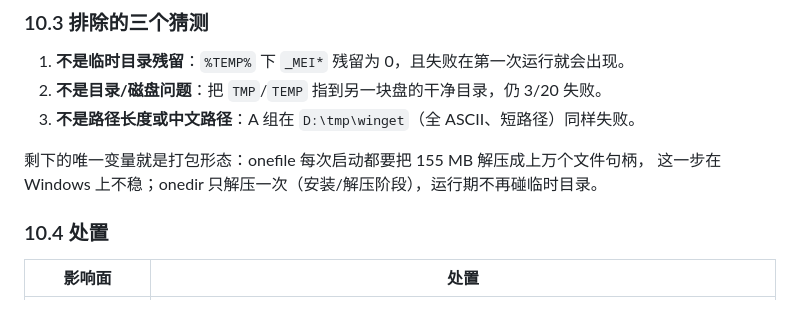
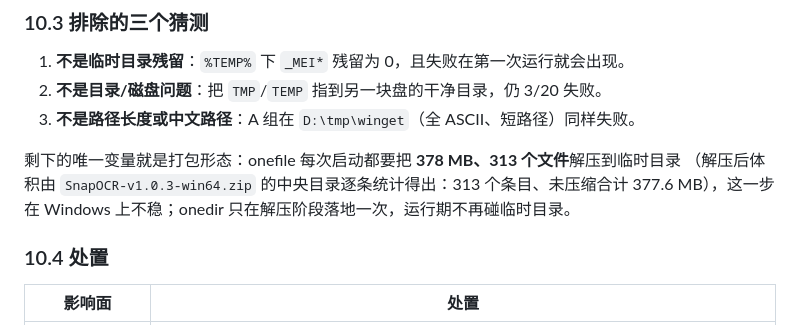
Before and after one commit to q037180/SnapOCR, a Markdown page: docs/QA-REPORT-2026-11-06.md, the part around the change. Rendered like a GitHub page.

```diff
--- a/docs/QA-REPORT-2026-11-06.md
+++ b/docs/QA-REPORT-2026-11-06.md
@@ -1055,8 +1055,9 @@ Application 事件日志里也没有 `Application Error` 记录 —— 不是崩
 2. **不是目录/磁盘问题**：把 `TMP`/`TEMP` 指到另一块盘的干净目录，仍 3/20 失败。
 3. **不是路径长度或中文路径**：A 组在 `D:\tmp\winget`（全 ASCII、短路径）同样失败。
 
-剩下的唯一变量就是打包形态：onefile 每次启动都要把 155 MB 解压成上万个文件句柄，
-这一步在 Windows 上不稳；onedir 只解压一次（安装/解压阶段），运行期不再碰临时目录。
+剩下的唯一变量就是打包形态：onefile 每次启动都要把 **378 MB、313 个文件**解压到临时目录
+（解压后体积由 `SnapOCR-v1.0.3-win64.zip` 的中央目录逐条统计得出：313 个条目、未压缩合计
+377.6 MB），这一步在 Windows 上不稳；onedir 只在解压阶段落地一次，运行期不再碰临时目录。
 
 ### 10.4 处置
 
```
Also changed, not shown: CHANGELOG.md (+1 -1 lines), README.md (+1 -1 lines).
